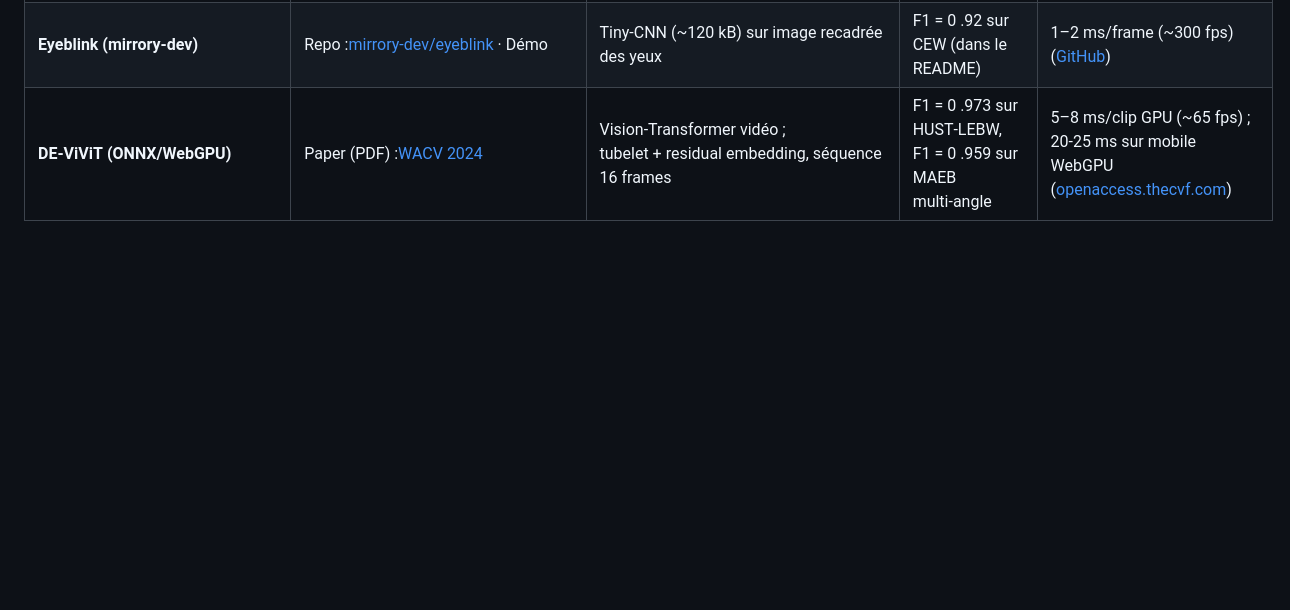
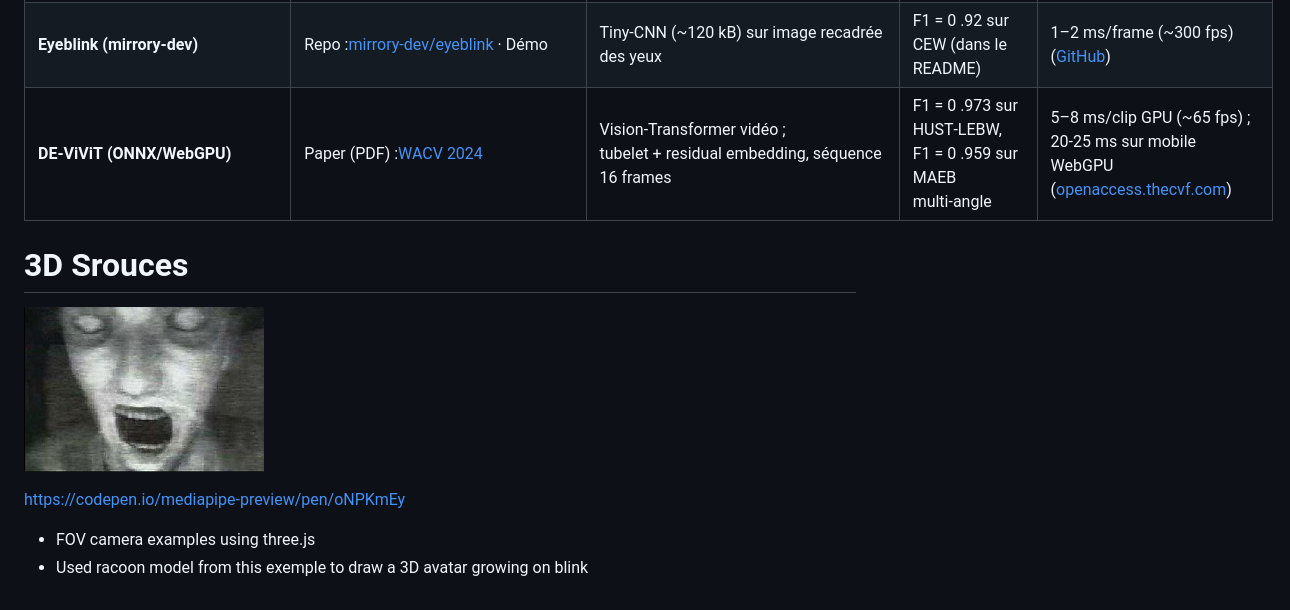
Before and after one commit to damienlaine/blink, a Markdown page: README.md, the part around the change. Rendered like a GitHub page; pictures changed too: image.png (added); blank space fills up the shorter version.

Commit message:
Rework head tracking using three.js depth and accurate camera FOV. Add 3D avatar

```diff
--- a/README.md
+++ b/README.md
@@ -18,3 +18,13 @@
 [4]: https://github.com/theankurkedia/blink-detection "GitHub - theankurkedia/blink-detection: Detect the user's blink and wink using machine learning"
 [5]: https://github.com/mirrory-dev/eyeblink "GitHub - mirrory-dev/eyeblink: A lightweight eyeblink detection model for TensorFlow.js."
 [6]: https://openaccess.thecvf.com/content/WACV2024/papers/Hong_Robust_Eye_Blink_Detection_Using_Dual_Embedding_Video_Vision_Transformer_WACV_2024_paper.pdf "Robust Eye Blink Detection Using Dual Embedding Video Vision Transformer"
+
+
+# 3D Srouces
+
+![alt text](image.png)
+
+https://codepen.io/mediapipe-preview/pen/oNPKmEy
+
+- FOV camera examples using three.js
+- Used racoon model from this exemple to draw a 3D avatar growing on blink
```
Also changed, not shown: 7 other files.
